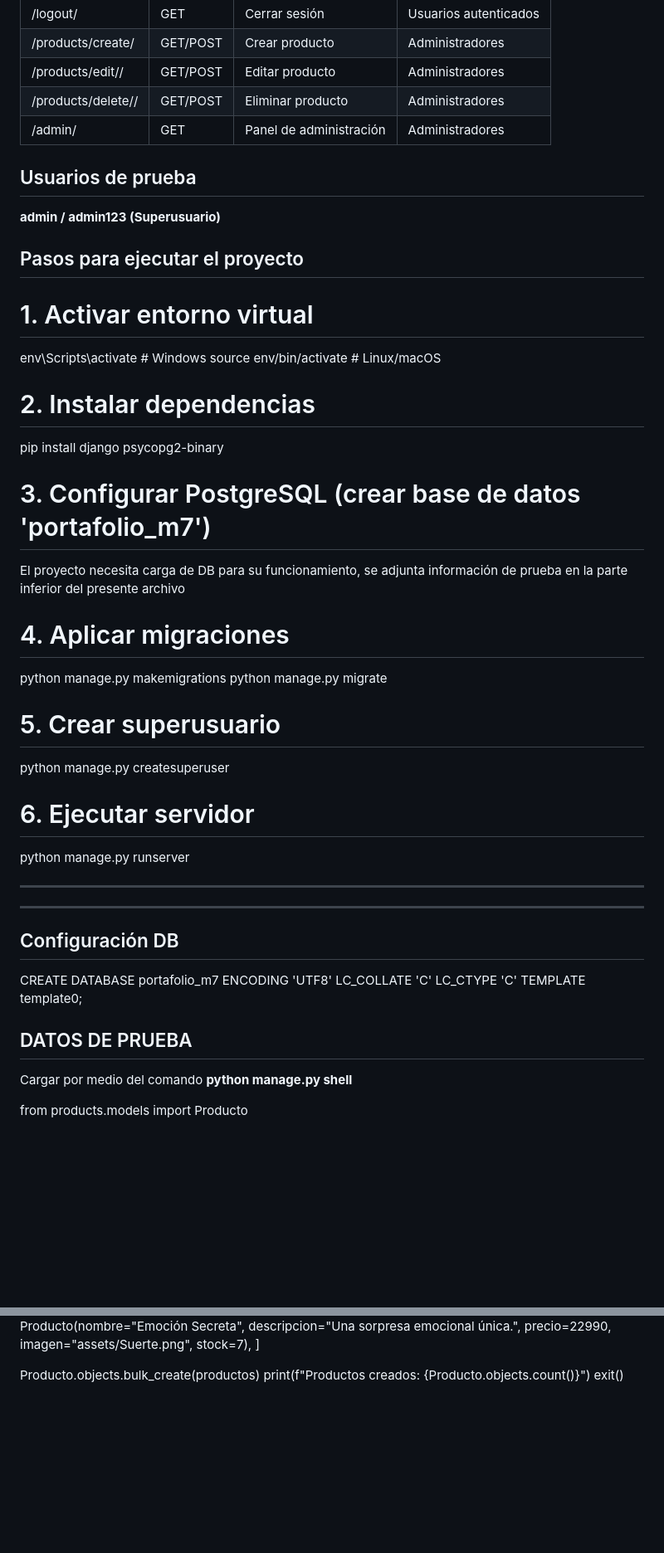
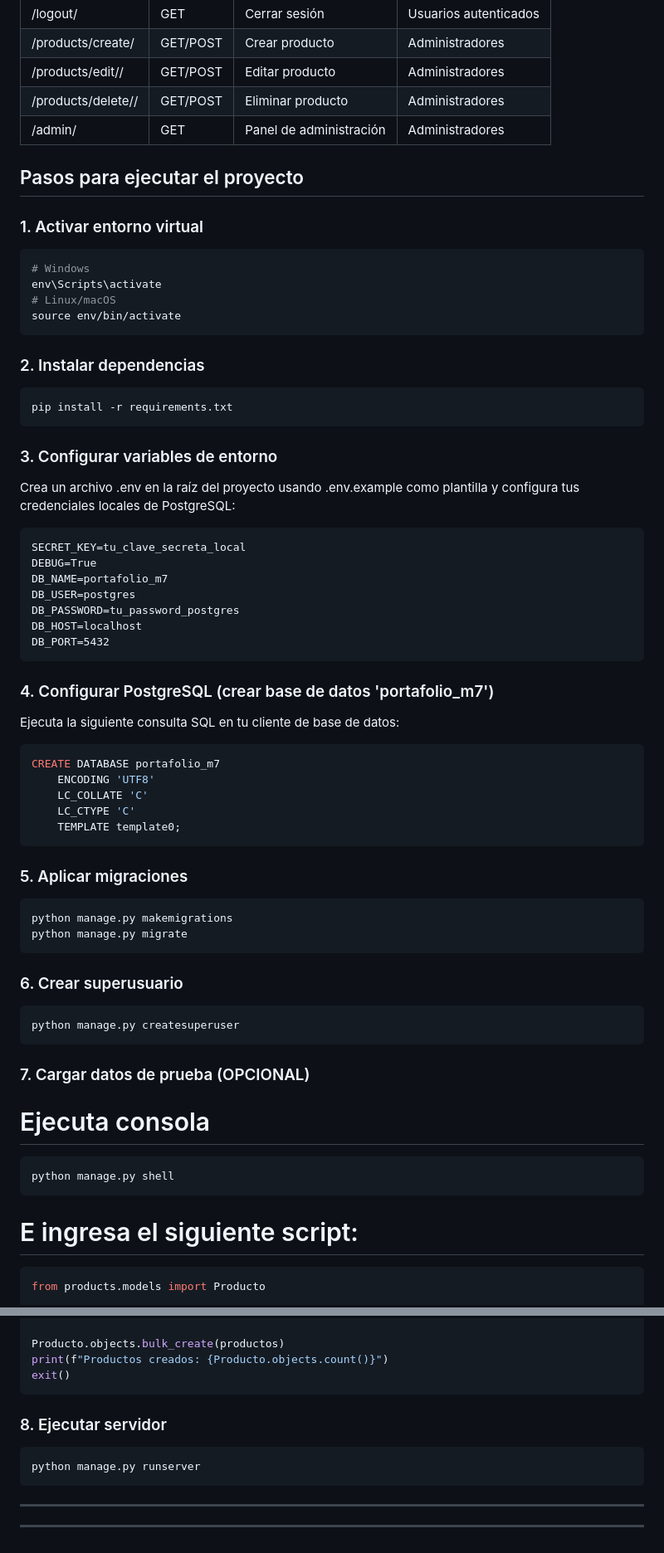
Before and after one commit to jsanmartinc/ecommerce-emociones, a Markdown page: README.md, 2 parts joined by grey strips. Shown at 83% size. Drawn GitHub-style; blank space fills up the shorter version.

Commit message:
docs: limpiar formato de README

````diff
--- a/README.md
+++ b/README.md
@@ -33,49 +33,65 @@ El sistema cuenta con un único modelo que representa el catálogo de productos
 |         /admin/          |    GET   |  Panel de administración |    Administradores    |
 
 
-## Usuarios de prueba
-**admin / admin123 (Superusuario)**
+
 
 
 ## Pasos para ejecutar el proyecto
 
-# 1. Activar entorno virtual
-env\Scripts\activate  # Windows
-source env/bin/activate  # Linux/macOS
+### 1. Activar entorno virtual
+```bash
+# Windows
+env\Scripts\activate
+# Linux/macOS
+source env/bin/activate
+```
 
-# 2. Instalar dependencias
-pip install django psycopg2-binary
+### 2. Instalar dependencias
+```bash
+pip install -r requirements.txt
+```
 
-# 3. Configurar PostgreSQL (crear base de datos 'portafolio_m7')
-El proyecto necesita carga de DB para su funcionamiento, se adjunta información de prueba en la parte inferior del presente archivo
+### 3. Configurar variables de entorno
+Crea un archivo .env en la raíz del proyecto usando .env.example como plantilla y configura tus credenciales locales de PostgreSQL:
+```Ini, TOML
+SECRET_KEY=tu_clave_secreta_local
+DEBUG=True
+DB_NAME=portafolio_m7
+DB_USER=postgres
+DB_PASSWORD=tu_password_postgres
+DB_HOST=localhost
+DB_PORT=5432
+```
 
-# 4. Aplicar migraciones
-python manage.py makemigrations
-python manage.py migrate
-
-# 5. Crear superusuario
-python manage.py createsuperuser
-
-# 6. Ejecutar servidor
-python manage.py runserver
-
-
-----------------------------------------------------------------------
-----------------------------------------------------------------------
-
-## Configuración DB
-
+### 4. Configurar PostgreSQL (crear base de datos 'portafolio_m7')
+Ejecuta la siguiente consulta SQL en tu cliente de base de datos:
+```sql
 CREATE DATABASE portafolio_m7
     ENCODING 'UTF8'
     LC_COLLATE 'C'
     LC_CTYPE 'C'
     TEMPLATE template0;
+```
 
-## DATOS DE PRUEBA
-Cargar por medio del comando
-**python manage.py shell**
+### 5. Aplicar migraciones
+```bash
+python manage.py makemigrations
+python manage.py migrate
+```
 
+### 6. Crear superusuario
+```bash
+python manage.py createsuperuser
+```
 
+### 7. Cargar datos de prueba (OPCIONAL)
+# Ejecuta consola
+```bash
+python manage.py shell
+```
+
+# E ingresa el siguiente script:
+```python
 from products.models import Producto
 
 productos = [
@@ -90,3 +106,14 @@ productos = [
 Producto.objects.bulk_create(productos)
 print(f"Productos creados: {Producto.objects.count()}")
 exit()
+```
+
+
+
+### 8. Ejecutar servidor
+```bash
+python manage.py runserver
+```
+
+----------------------------------------------------------------------
+----------------------------------------------------------------------
````
